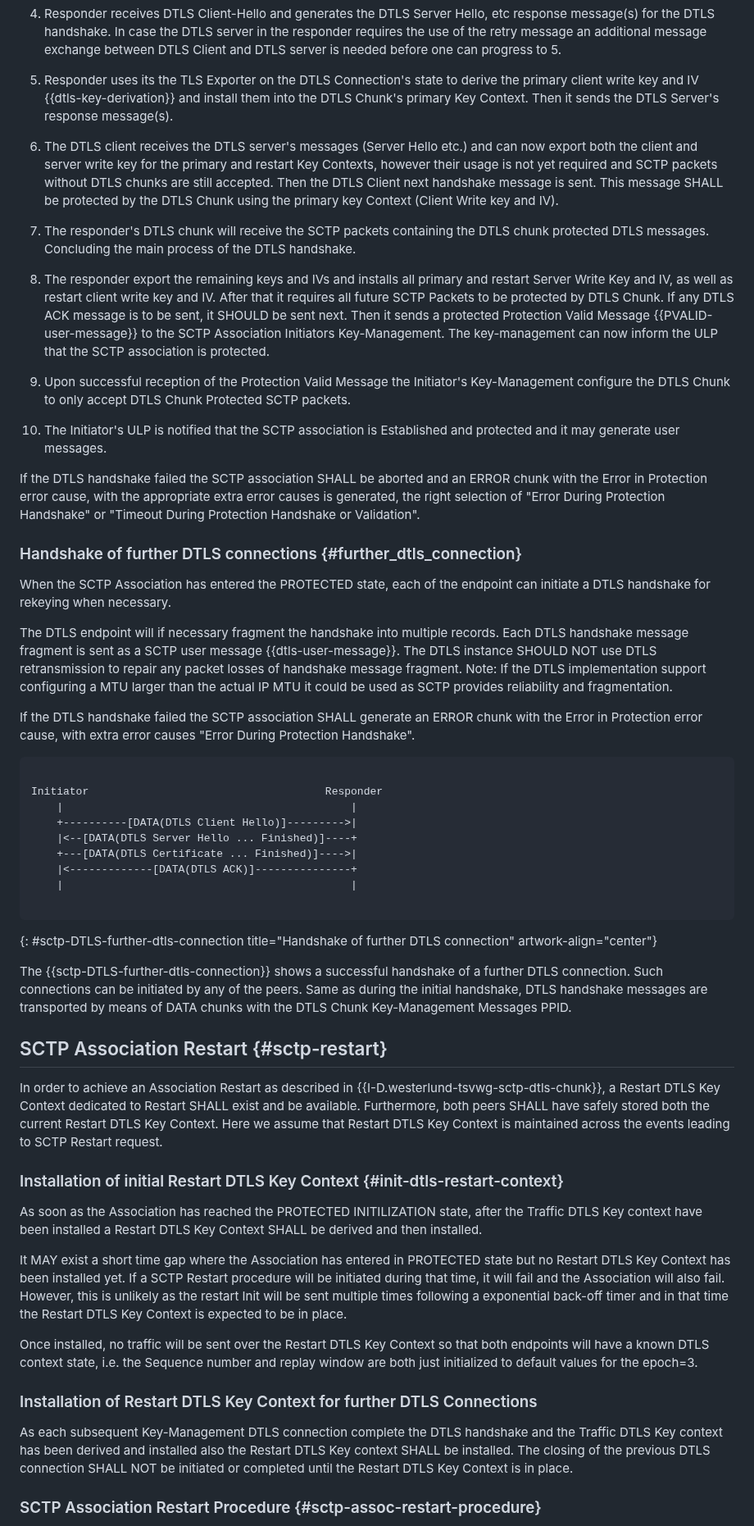
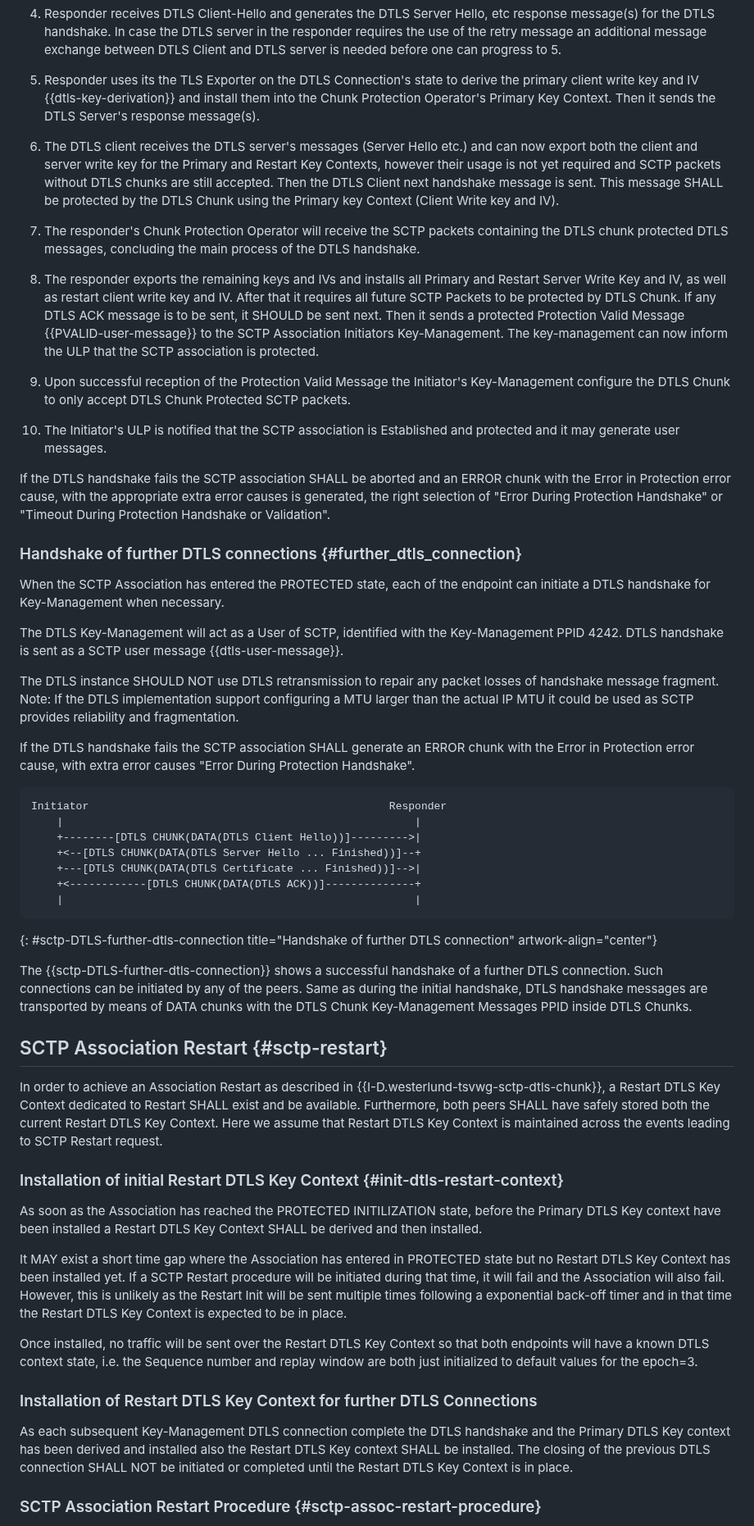
Before and after one commit to gloinul/draft-westerlund-tsvwg-sctp-dtls-handshake, a Markdown page: draft-westerlund-tsvwg-sctp-dtls-handshake.md, the part around one of its changes. Shown at 82% size. Drawn GitHub-style.

```diff
--- a/draft-westerlund-tsvwg-sctp-dtls-handshake.md
+++ b/draft-westerlund-tsvwg-sctp-dtls-handshake.md
@@ -958,24 +965,24 @@ Initiator                                     Responder
 
    5. Responder uses its the TLS Exporter on the DTLS Connection's
       state to derive the primary client write key and IV
-      {{dtls-key-derivation}} and install them into the DTLS Chunk's
-      primary Key Context. Then it sends the DTLS Server's response
-      message(s).
+      {{dtls-key-derivation}} and install them into the Chunk
+      Protection Operator's Primary Key Context.
+      Then it sends the DTLS Server's response message(s).
 
    6. The DTLS client receives the DTLS server's messages (Server
       Hello etc.)  and can now export both the client and server write
-      key for the primary and restart Key Contexts, however their usage
+      key for the Primary and Restart Key Contexts, however their usage
       is not yet required and SCTP packets without DTLS chunks are still
       accepted. Then the DTLS Client next handshake message is sent.
-      This message SHALL be protected by the DTLS Chunk using the primary
+      This message SHALL be protected by the DTLS Chunk using the Primary
       key Context (Client Write key and IV).
 
-   7. The responder's DTLS chunk will receive the SCTP packets containing
-      the DTLS chunk protected DTLS messages. Concluding the main
-      process of the DTLS handshake.
+   7. The responder's Chunk Protection Operator will receive the SCTP
+      packets containing the DTLS chunk protected DTLS messages,
+      concluding the main process of the DTLS handshake.
 
-   8. The responder export the remaining keys and IVs and installs all
-      primary and restart Server Write Key and IV, as well as restart
+   8. The responder exports the remaining keys and IVs and installs all
+      Primary and Restart Server Write Key and IV, as well as restart
       client write key and IV. After that it requires all future SCTP
       Packets to be protected by DTLS Chunk. If any DTLS ACK message
       is to be sent, it SHOULD be sent next.  Then it sends a
@@ -992,7 +999,7 @@ Initiator                                     Responder
       Established and protected and it may generate user messages.
 
 
-   If the DTLS handshake failed the SCTP association SHALL be aborted
+   If the DTLS handshake fails the SCTP association SHALL be aborted
    and an ERROR chunk with the Error in Protection error cause, with
    the appropriate extra error causes is generated, the right
    selection of "Error During Protection Handshake" or "Timeout During
@@ -1002,32 +1009,31 @@ Initiator                                     Responder
 ### Handshake of further DTLS connections {#further_dtls_connection}
 
    When the SCTP Association has entered the PROTECTED state, each of
-   the endpoint can initiate a DTLS handshake for rekeying when
+   the endpoint can initiate a DTLS handshake for Key-Management when
    necessary.
 
-   The DTLS endpoint will if necessary fragment the handshake into
-   multiple records. Each DTLS handshake message fragment
+   The DTLS Key-Management will act as a User of SCTP, identified
+   with the Key-Management PPID 4242. DTLS handshake
    is sent as a SCTP user message {{dtls-user-message}}.
+
    The DTLS instance SHOULD NOT use DTLS retransmission to repair any
    packet losses of handshake message fragment. Note: If the DTLS
    implementation support configuring a MTU larger than the actual IP
    MTU it could be used as SCTP provides reliability and
    fragmentation.
 
-   If the DTLS handshake failed the SCTP association SHALL generate
+   If the DTLS handshake fails the SCTP association SHALL generate
    an ERROR chunk with the Error in Protection error cause, with
    extra error causes "Error During Protection Handshake".
 
 ~~~~~~~~~~~ aasvg
-
-Initiator                                     Responder
-    |                                             |
-    +----------[DATA(DTLS Client Hello)]--------->|
-    |<--[DATA(DTLS Server Hello ... Finished)]----+
-    +---[DATA(DTLS Certificate ... Finished)]---->|
-    |<-------------[DATA(DTLS ACK)]---------------+
-    |                                             |
-
+Initiator                                               Responder
+    |                                                       |
+    +--------[DTLS CHUNK(DATA(DTLS Client Hello))]--------->|
+    +<--[DTLS CHUNK(DATA(DTLS Server Hello ... Finished))]--+
+    +---[DTLS CHUNK(DATA(DTLS Certificate ... Finished))]-->|
+    +<------------[DTLS CHUNK(DATA(DTLS ACK))]--------------+
+    |                                                       |
 ~~~~~~~~~~~
 {: #sctp-DTLS-further-dtls-connection title="Handshake of further DTLS connection" artwork-align="center"}
 
@@ -1035,7 +1041,8 @@ The {{sctp-DTLS-further-dtls-connection}} shows a successful
 handshake of a further DTLS connection. Such connections can
 be initiated by any of the peers. Same as during the initial
 handshake, DTLS handshake messages are transported by means
-of DATA chunks with the DTLS Chunk Key-Management Messages PPID.
+of DATA chunks with the DTLS Chunk Key-Management Messages PPID
+inside DTLS Chunks.
 
 ## SCTP Association Restart {#sctp-restart}
 
@@ -1049,14 +1056,14 @@ the events leading to SCTP Restart request.
 ### Installation of initial Restart DTLS Key Context {#init-dtls-restart-context}
 
 As soon as the Association has reached the PROTECTED INITILIZATION
-state, after the Traffic DTLS Key context have been installed a
+state, before the Primary DTLS Key context have been installed a
 Restart DTLS Key Context SHALL be derived and then installed.
 
 It MAY exist a short time gap where the Association has entered in
 PROTECTED state but no Restart DTLS Key Context has been installed
 yet. If a SCTP Restart procedure will be initiated during that time,
 it will fail and the Association will also fail. However, this is
-unlikely as the restart Init will be sent multiple times following a
+unlikely as the Restart Init will be sent multiple times following a
 exponential back-off timer and in that time the Restart DTLS Key Context is
 expected to be in place.
 
@@ -1068,7 +1075,7 @@ values for the epoch=3.
 ### Installation of Restart DTLS Key Context for further DTLS Connections
 
 As each subsequent Key-Management DTLS connection complete the DTLS handshake
-and the Traffic DTLS Key context has been derived and installed also
+and the Primary DTLS Key context has been derived and installed also
 the Restart DTLS Key context SHALL be installed. The closing of the previous
 DTLS connection SHALL NOT be initiated or completed until the Restart
 DTLS Key Context is in place.
```
Also changed, not shown: other parts of draft-westerlund-tsvwg-sctp-dtls-handshake.md (+81 -78 lines).
